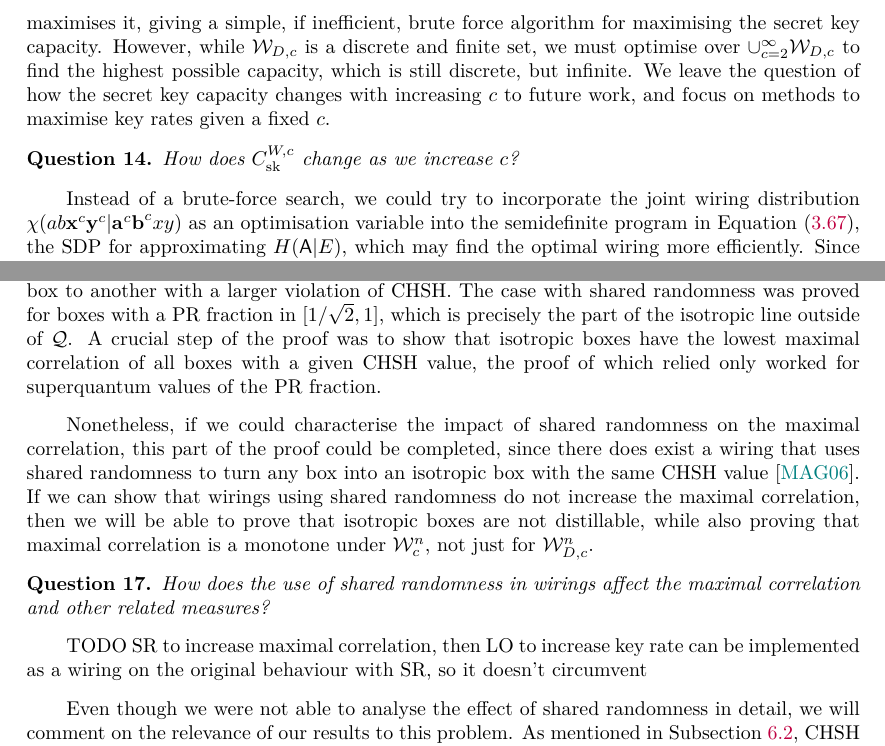
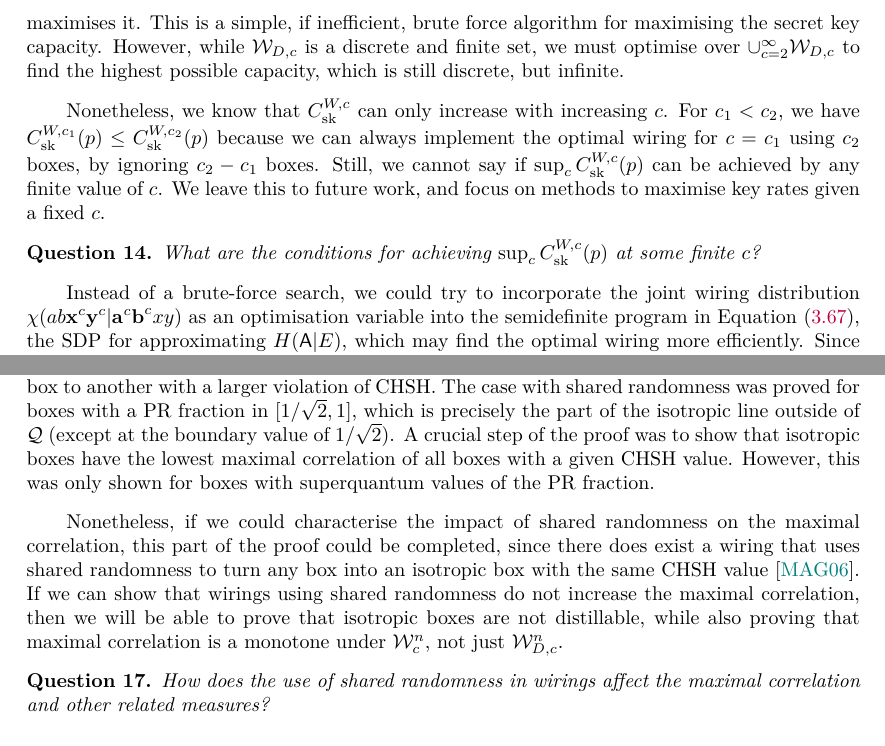
Before and after one commit to aquohn/diqkd-distillation, a LaTeX document (wiring/wiring.tex): two parts of pages 64 and 72 of 105, joined at a grey line, cut so that both start at the same text. Compiled offline with pdfLaTeX.

Commit message:
Clean up monotones and wired capacity discussion

```diff
--- a/wiring/wiring.tex
+++ b/wiring/wiring.tex
@@ -1951,9 +1951,11 @@ Any[]
 
                   In~\cite{JanLiThesis}, it was observed that \(r_{\std}\) may not be maximised by extremal wirings. This is an important caveat: although the \emph{capacity} is convex, various methods of computing the key rate may not be similarly convex if they are not tight. Although fundamental, this result does not give us a concrete way to determine \emph{which} wirings achieve the wired secret key capacity, how to achieve it through the appropriate choice of protocols and input distributions, or what the value of the maximum capacity actually is.
 
-                  Nonetheless, our task is greatly simplified, because as long as we have an algorithm to compute the iid secret key capacity, or an approximation to it, we can evaluate it at all possible wired behaviours resulting from the extremal wirings in \(\sW_{D,c}\), in order to find the wiring that maximises it, giving a simple, if inefficient, brute force algorithm for maximising the secret key capacity. However, while \(\sW_{D,c}\) is a discrete and finite set, we must optimise over \(\cup_{c=2}^{\infty} \sW_{D,c}\) to find the highest possible capacity, which is still discrete, but infinite. We leave the question of how the secret key capacity changes with increasing \(c\) to future work, and focus on methods to maximise key rates given a fixed \(c\).
+                  Nonetheless, our task is greatly simplified, because as long as we have an algorithm to compute the iid secret key capacity, or an approximation to it, we can evaluate it at all possible wired behaviours resulting from the extremal wirings in \(\sW_{D,c}\), in order to find the wiring that maximises it. This is a simple, if inefficient, brute force algorithm for maximising the secret key capacity. However, while \(\sW_{D,c}\) is a discrete and finite set, we must optimise over \(\cup_{c=2}^{\infty} \sW_{D,c}\) to find the highest possible capacity, which is still discrete, but infinite.
+
+                  Nonetheless, we know that \(C_{\sk}^{W,c}\) can only increase with increasing \(c\). For \(c_1 < c_2\), we have \(C^{W,c_1}_{\sk}(p) \leq C^{W,c_2}_{\sk}(p)\) because we can always implement the optimal wiring for \(c = c_1\) using \(c_2\) boxes, by ignoring \(c_2 - c_1\) boxes. Still, we cannot say if \(\sup_c C_{\sk}^{W,c}(p)\) can be achieved by any finite value of \(c\). We leave this to future work, and focus on methods to maximise key rates given a fixed \(c\).
                   \begin{question}
-                    How does \(C_{\sk}^{W,c}\) change as we increase \(c\)?
+                    What are the conditions for achieving \(\sup_c C_{\sk}^{W,c}(p)\) at some finite \(c\)?
                   \end{question}
 
                   Instead of a brute-force search, we could try to incorporate the joint wiring distribution \(\chi(ab\cvec{x}^c\cvec{y}^c|\cvec{a}^c\cvec{b}^cxy)\) as an optimisation variable into the semidefinite program in \Cref{eqn:bff_npa}, the SDP for approximating \(H(\crv{A}|E)\), which may find the optimal wiring more efficiently. Since we know that the key rate is maximised by extremal wirings, however, we only need to introduce the marginal wiring distributions, with no need for shared randomness. We can decompose each marginal wiring distribution as per \Cref{eqn:mapdecomp}, and introduce variables for each combination of inputs that the \(c+1\) constituent maps can take. The only constraints we need add are positivity and normalisation, and we can remove the normalisation constraint by eliminating the variable corresponding to some outcome from each map. Given \(c\) boxes to wire together, this introduces
@@ -2187,13 +2189,10 @@ Any[]
 
                   \subsection{CHSH Distillability of Isotropic Boxes}\label{sec:wirmono_isodist}
 
-                  In~\cite{NLMonotones}, it was proved that wirings without shared randomness cannot distill one isotropic box to another with a larger violation of CHSH. The case with shared randomness was proved for boxes with a PR fraction in \([1/\sqrt{2}, 1]\), which is precisely the part of the isotropic line outside of \(\Qs\). A crucial step of the proof was to show that isotropic boxes have the lowest maximal correlation of all boxes with a given CHSH value, the proof of which relied only worked for superquantum values of the PR fraction.
-
-                  Nonetheless, if we could characterise the impact of shared randomness on the maximal correlation, this part of the proof could be completed, since there does exist a wiring that uses shared randomness to turn any box into an isotropic box with the same CHSH value~\cite{NSTheories}. If we can show that wirings using shared randomness do not increase the maximal correlation, then we will be able to prove that isotropic boxes are not distillable, while also proving that maximal correlation is a monotone under \(\sW_c^n\), not just for \(\sW_{D,c}^n\).
+                  In~\cite{NLMonotones}, it was proved that wirings without shared randomness cannot distill one isotropic box to another with a larger violation of CHSH. The case with shared randomness was proved for boxes with a PR fraction in \([1/\sqrt{2}, 1]\), which is precisely the part of the isotropic line outside of \(\Qs\) (except at the boundary value of \(1/\sqrt{2}\)). A crucial step of the proof was to show that isotropic boxes have the lowest maximal correlation of all boxes with a given CHSH value. However, this was only shown for boxes with superquantum values of the PR fraction.
+
+                  Nonetheless, if we could characterise the impact of shared randomness on the maximal correlation, this part of the proof could be completed, since there does exist a wiring that uses shared randomness to turn any box into an isotropic box with the same CHSH value~\cite{NSTheories}. If we can show that wirings using shared randomness do not increase the maximal correlation, then we will be able to prove that isotropic boxes are not distillable, while also proving that maximal correlation is a monotone under \(\sW_c^n\), not just \(\sW_{D,c}^n\).
                   \begin{question}
                     How does the use of shared randomness in wirings affect the maximal correlation and other related measures?
                   \end{question}
 
-                  TODO SR to increase maximal correlation, then LO to increase key rate can be implemented as a wiring on the original behaviour with SR, so it doesn't circumvent
-
-                  Even though we were not able to analyse the effect of shared randomness in detail, we will comment on the relevance of our results to this problem. As mentioned in \Cref{sec:krwir_wiropt}, CHSH is maximised by extremal wirings. Since the extremal wirings are deterministic and therefore part of \(\sW_{L,c}\), the wirings that maximise the CHSH value of any box must map to a box of equal or lower maximal correlation. Nonetheless, without a proof that isotropic boxes have the lowest maximal correlation of all boxes with a given CHSH value, this would not help, since the box mapped to may have a higher CHSH value despite having an equal or lower maximal correlation.
```
Also changed, not shown: presentation/presentation.tex (+1 -1 lines), wiring/wiring.tex (19 more changed lines).
